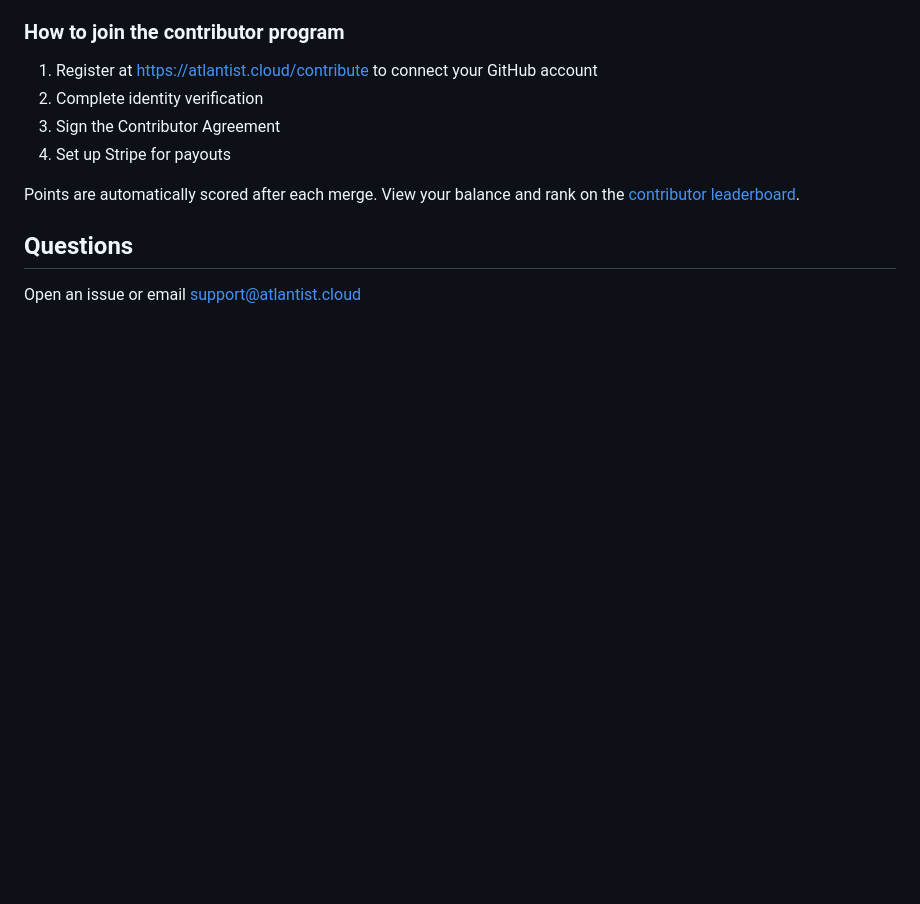
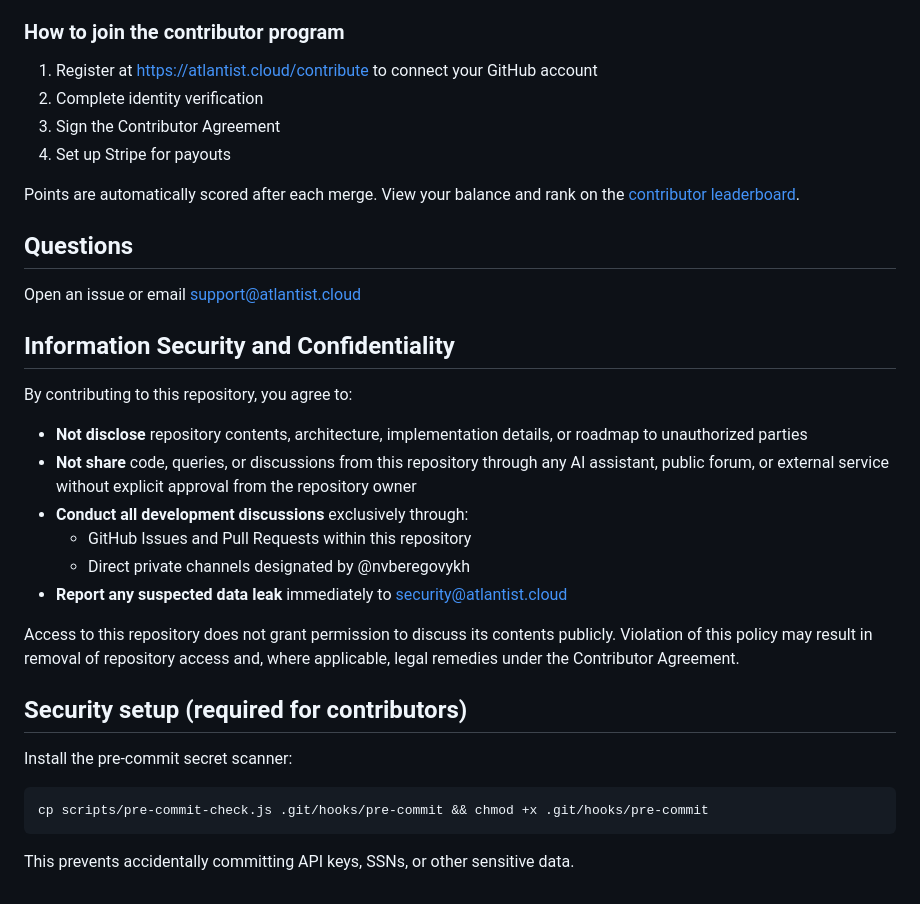
Before and after one commit to nvberegovykh/atlantist, a Markdown page: CONTRIBUTING.md, the part around the change. Rendered like a GitHub page; blank space fills up the shorter version.

Commit message:
security: add SECURITY.md + OPSEC confidentiality policy in CONTRIBUTING.md

````diff
--- a/CONTRIBUTING.md
+++ b/CONTRIBUTING.md
@@ -110,3 +110,23 @@ Points are automatically scored after each merge. View your balance and rank on
 
 ## Questions
 Open an issue or email support@atlantist.cloud
+
+## Information Security and Confidentiality
+
+By contributing to this repository, you agree to:
+
+- **Not disclose** repository contents, architecture, implementation details, or roadmap to unauthorized parties
+- **Not share** code, queries, or discussions from this repository through any AI assistant, public forum, or external service without explicit approval from the repository owner
+- **Conduct all development discussions** exclusively through:
+  - GitHub Issues and Pull Requests within this repository
+  - Direct private channels designated by @nvberegovykh
+- **Report any suspected data leak** immediately to security@atlantist.cloud
+
+Access to this repository does not grant permission to discuss its contents publicly. Violation of this policy may result in removal of repository access and, where applicable, legal remedies under the Contributor Agreement.
+
+## Security setup (required for contributors)
+Install the pre-commit secret scanner:
+```
+cp scripts/pre-commit-check.js .git/hooks/pre-commit && chmod +x .git/hooks/pre-commit
+```
+This prevents accidentally committing API keys, SSNs, or other sensitive data.
````
Also changed, not shown: SECURITY.md (added, +52 -0 lines).
